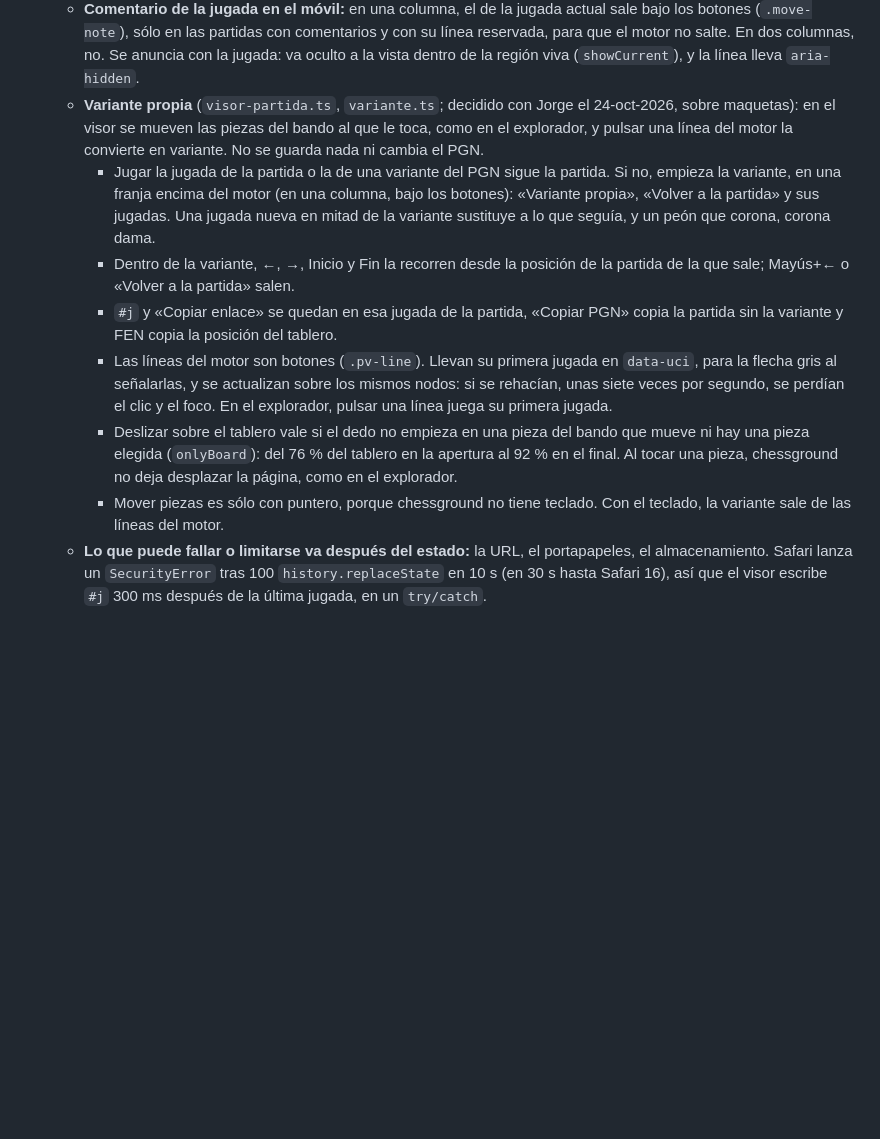
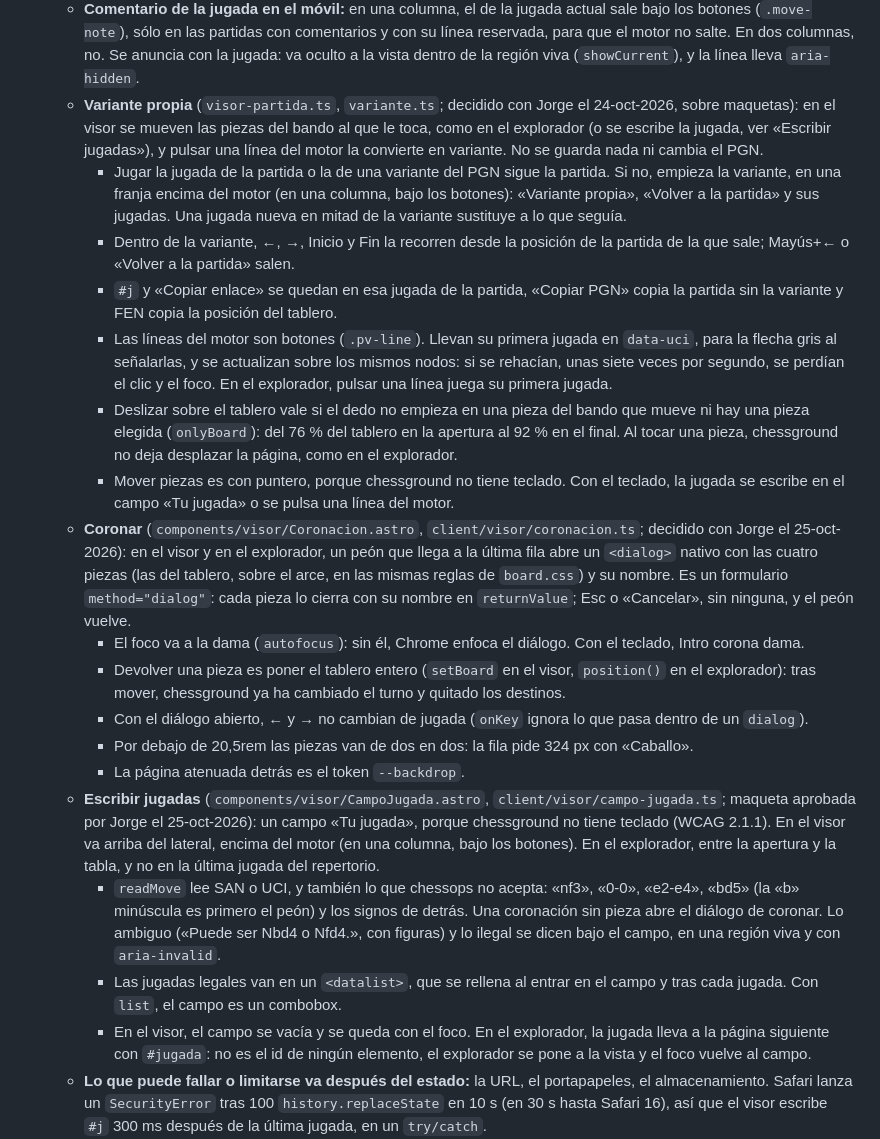
Before and after one commit to jorgeabf/maplechess, a Markdown page: CLAUDE.md, the part around the change. Drawn GitHub-style; blank space fills up the shorter version.

Commit message:
CLAUDE.md: coronar y escribir jugadas
En «Variante propia», el peón ya no corona siempre dama y, con el
teclado, la jugada se escribe en «Tu jugada» o se pulsa una línea del
motor. Viñetas nuevas para el diálogo de coronar (#60) y el campo de
jugadas de este PR.

Co-Authored-By: Claude Opus 5.5 <noreply@anthropic.com>

```diff
--- a/CLAUDE.md
+++ b/CLAUDE.md
@@ -174,13 +174,23 @@ MapleChess es un buscador de jugadores españoles (lista FIDE, federación ESP),
     - Los botones de navegación van en un `role="group"`, no `toolbar`: una barra de herramientas promete moverse con las flechas entre sus botones.
     - El tablero lleva `aria-hidden`: chessground pinta las coordenadas como texto.
   - **Comentario de la jugada en el móvil:** en una columna, el de la jugada actual sale bajo los botones (`.move-note`), sólo en las partidas con comentarios y con su línea reservada, para que el motor no salte. En dos columnas, no. Se anuncia con la jugada: va oculto a la vista dentro de la región viva (`showCurrent`), y la línea lleva `aria-hidden`.
-  - **Variante propia** (`visor-partida.ts`, `variante.ts`; decidido con Jorge el 24-oct-2026, sobre maquetas): en el visor se mueven las piezas del bando al que le toca, como en el explorador, y pulsar una línea del motor la convierte en variante. No se guarda nada ni cambia el PGN.
-    - Jugar la jugada de la partida o la de una variante del PGN sigue la partida. Si no, empieza la variante, en una franja encima del motor (en una columna, bajo los botones): «Variante propia», «Volver a la partida» y sus jugadas. Una jugada nueva en mitad de la variante sustituye a lo que seguía, y un peón que corona, corona dama.
+  - **Variante propia** (`visor-partida.ts`, `variante.ts`; decidido con Jorge el 24-oct-2026, sobre maquetas): en el visor se mueven las piezas del bando al que le toca, como en el explorador (o se escribe la jugada, ver «Escribir jugadas»), y pulsar una línea del motor la convierte en variante. No se guarda nada ni cambia el PGN.
+    - Jugar la jugada de la partida o la de una variante del PGN sigue la partida. Si no, empieza la variante, en una franja encima del motor (en una columna, bajo los botones): «Variante propia», «Volver a la partida» y sus jugadas. Una jugada nueva en mitad de la variante sustituye a lo que seguía.
     - Dentro de la variante, ←, →, Inicio y Fin la recorren desde la posición de la partida de la que sale; Mayús+← o «Volver a la partida» salen.
     - `#j` y «Copiar enlace» se quedan en esa jugada de la partida, «Copiar PGN» copia la partida sin la variante y FEN copia la posición del tablero.
     - Las líneas del motor son botones (`.pv-line`). Llevan su primera jugada en `data-uci`, para la flecha gris al señalarlas, y se actualizan sobre los mismos nodos: si se rehacían, unas siete veces por segundo, se perdían el clic y el foco. En el explorador, pulsar una línea juega su primera jugada.
     - Deslizar sobre el tablero vale si el dedo no empieza en una pieza del bando que mueve ni hay una pieza elegida (`onlyBoard`): del 76 % del tablero en la apertura al 92 % en el final. Al tocar una pieza, chessground no deja desplazar la página, como en el explorador.
-    - Mover piezas es sólo con puntero, porque chessground no tiene teclado. Con el teclado, la variante sale de las líneas del motor.
+    - Mover piezas es con puntero, porque chessground no tiene teclado. Con el teclado, la jugada se escribe en el campo «Tu jugada» o se pulsa una línea del motor.
+  - **Coronar** (`components/visor/Coronacion.astro`, `client/visor/coronacion.ts`; decidido con Jorge el 25-oct-2026): en el visor y en el explorador, un peón que llega a la última fila abre un `<dialog>` nativo con las cuatro piezas (las del tablero, sobre el arce, en las mismas reglas de `board.css`) y su nombre. Es un formulario `method="dialog"`: cada pieza lo cierra con su nombre en `returnValue`; Esc o «Cancelar», sin ninguna, y el peón vuelve.
+    - El foco va a la dama (`autofocus`): sin él, Chrome enfoca el diálogo. Con el teclado, Intro corona dama.
+    - Devolver una pieza es poner el tablero entero (`setBoard` en el visor, `position()` en el explorador): tras mover, chessground ya ha cambiado el turno y quitado los destinos.
+    - Con el diálogo abierto, ← y → no cambian de jugada (`onKey` ignora lo que pasa dentro de un `dialog`).
+    - Por debajo de 20,5rem las piezas van de dos en dos: la fila pide 324 px con «Caballo».
+    - La página atenuada detrás es el token `--backdrop`.
+  - **Escribir jugadas** (`components/visor/CampoJugada.astro`, `client/visor/campo-jugada.ts`; maqueta aprobada por Jorge el 25-oct-2026): un campo «Tu jugada», porque chessground no tiene teclado (WCAG 2.1.1). En el visor va arriba del lateral, encima del motor (en una columna, bajo los botones). En el explorador, entre la apertura y la tabla, y no en la última jugada del repertorio.
+    - `readMove` lee SAN o UCI, y también lo que chessops no acepta: «nf3», «0-0», «e2-e4», «bd5» (la «b» minúscula es primero el peón) y los signos de detrás. Una coronación sin pieza abre el diálogo de coronar. Lo ambiguo («Puede ser Nbd4 o Nfd4.», con figuras) y lo ilegal se dicen bajo el campo, en una región viva y con `aria-invalid`.
+    - Las jugadas legales van en un `<datalist>`, que se rellena al entrar en el campo y tras cada jugada. Con `list`, el campo es un combobox.
+    - En el visor, el campo se vacía y se queda con el foco. En el explorador, la jugada lleva a la página siguiente con `#jugada`: no es el id de ningún elemento, el explorador se pone a la vista y el foco vuelve al campo.
   - **Lo que puede fallar o limitarse va después del estado:** la URL, el portapapeles, el almacenamiento. Safari lanza un `SecurityError` tras 100 `history.replaceState` en 10 s (en 30 s hasta Safari 16), así que el visor escribe `#j` 300 ms después de la última jugada, en un `try/catch`.
   - `panel-busqueda.ts`: el popover de la cabecera se cierra cuando el foco sale de él hacia otro elemento; si no, quedaba encima del elemento enfocado. Sin `relatedTarget` no se cierra: Safari no enfoca el botón «Buscar» al pulsarlo. También se cierra en `pagehide`, al buscar: si no, al volver con Atrás bfcache lo enseñaba abierto.
   - **bfcache:** todas las páginas entran (salvo la respuesta a un POST del dossier, ver `me.ts`), también la partida con el motor (su Worker se congela y sigue al volver). Comprobado el 23-oct-2026 en Chrome, con el evento `Page.backForwardCacheNotUsed` de CDP: `notRestoredReasons` sólo dice «masked», y Playwright arranca Chromium sin bfcache.
```
